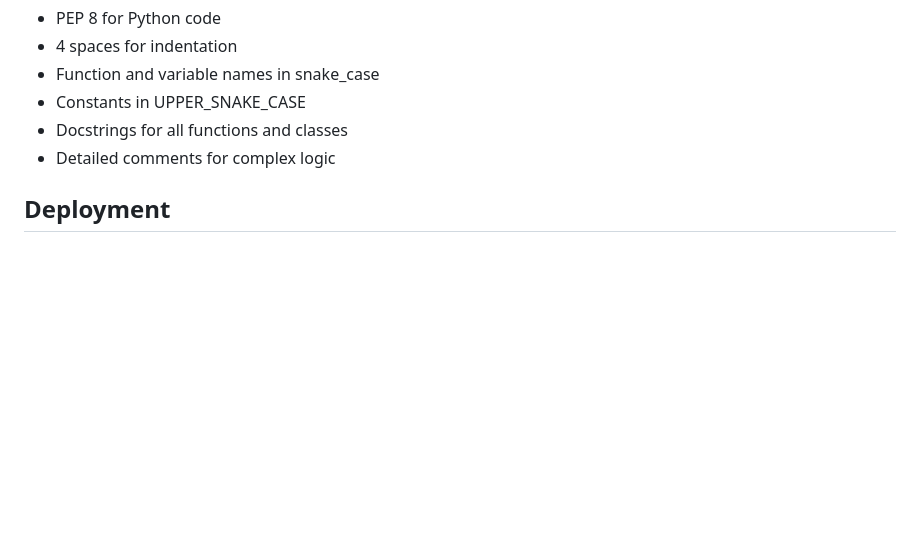
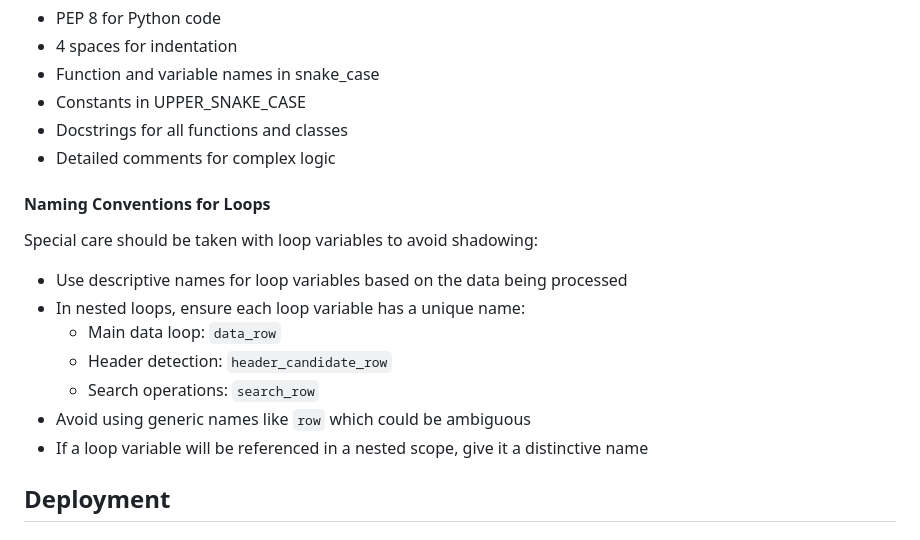
Before and after one commit to Brownster/portmapper.py, a Markdown page: docs/developer_guide.md, the part around the change. Rendered like a GitHub page; blank space fills up the shorter version.

```diff
--- a/docs/developer_guide.md
+++ b/docs/developer_guide.md
@@ -306,6 +306,18 @@ The project follows these style guidelines:
 - Docstrings for all functions and classes
 - Detailed comments for complex logic
 
+#### Naming Conventions for Loops
+
+Special care should be taken with loop variables to avoid shadowing:
+
+- Use descriptive names for loop variables based on the data being processed
+- In nested loops, ensure each loop variable has a unique name:
+  - Main data loop: `data_row`
+  - Header detection: `header_candidate_row`
+  - Search operations: `search_row`
+- Avoid using generic names like `row` which could be ambiguous
+- If a loop variable will be referenced in a nested scope, give it a distinctive name
+
 ## Deployment
 
 ### Docker Deployment
```
Also changed, not shown: docs/troubleshooting.md (+7 -0 lines).
